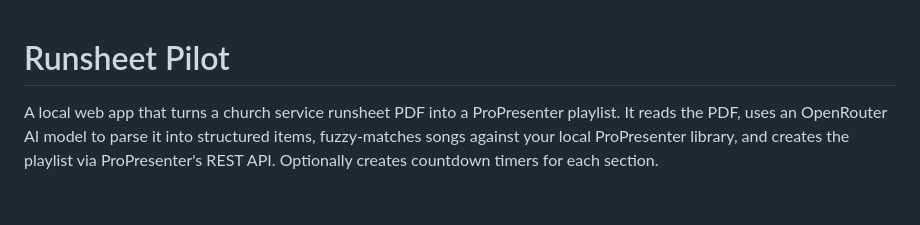
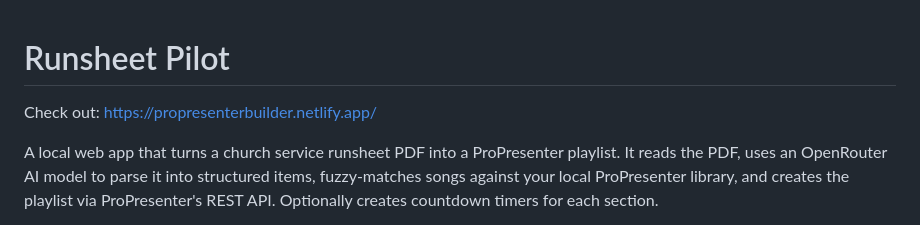
Before and after one commit to jimhoggey/Runsheetpilot, a Markdown page: README.md, the part around the change. Rendered like a GitHub page; blank space fills up the shorter version.

Commit message:
Add link to ProPresenter Builder in README
Added a link to the ProPresenter Builder website.

```diff
--- a/README.md
+++ b/README.md
@@ -1,4 +1,5 @@
 # Runsheet Pilot
+Check out: https://propresenterbuilder.netlify.app/
 
 A local web app that turns a church service runsheet PDF into a ProPresenter playlist. It reads the PDF, uses an OpenRouter AI model to parse it into structured items, fuzzy-matches songs against your local ProPresenter library, and creates the playlist via ProPresenter's REST API. Optionally creates countdown timers for each section.
 
```
